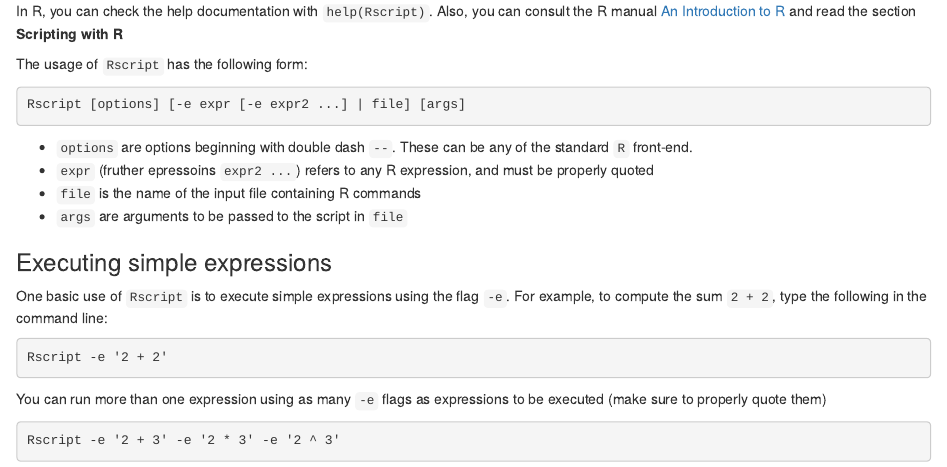
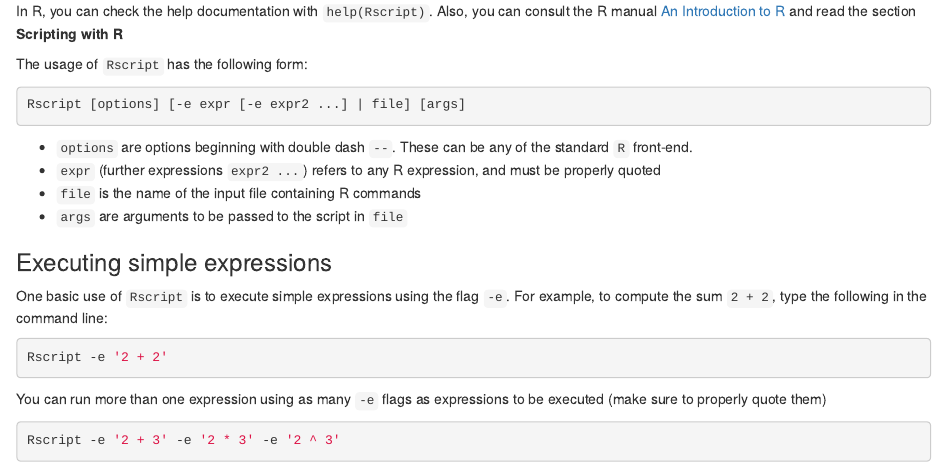
Before and after one commit to gastonstat/tutorial-R-noninteractive, an R Markdown document (03-rscript.Rmd): the page in a window 1100 px wide, from 460 px down. The pictures show the output file 03-rscript.html that the author committed with the source, opened offline.

Commit message:
fix typos in 03-rscript

```diff
--- a/03-rscript.Rmd
+++ b/03-rscript.Rmd
@@ -35,7 +35,7 @@ Rscript [options] [-e expr [-e expr2 ...] | file] [args]
 
 - `options` are options beginning with double dash `--`. These can be any of
 the standard `R` front-end.
-- `expr` (fruther epressoins `expr2 ...`) refers to any R expression, and must be properly quoted
+- `expr` (further expressions `expr2 ...`) refers to any R expression, and must be properly quoted
 - `file` is the name of the input file containing R commands
 - `args` are arguments to be passed to the script in `file`
 
```
Also changed, not shown: 03-rscript.html.
